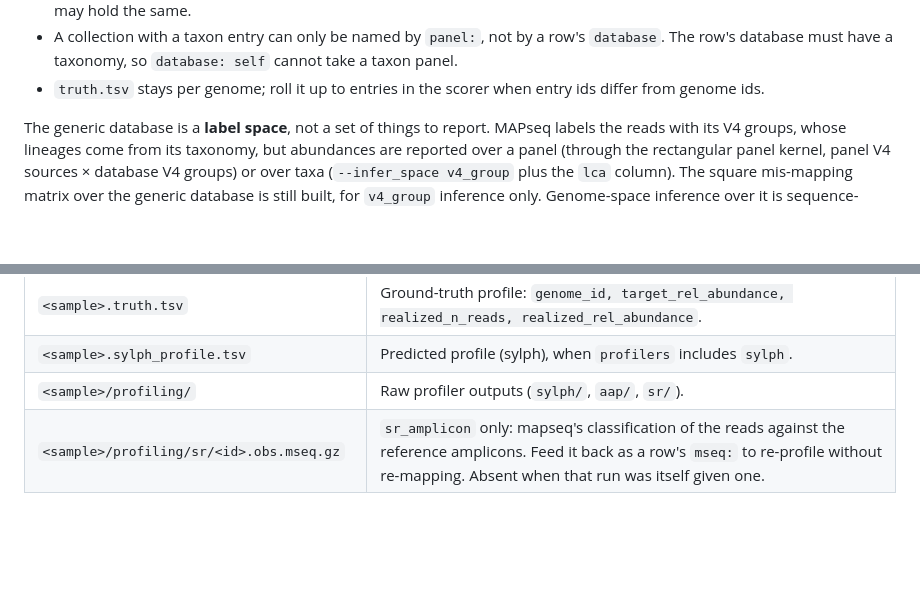
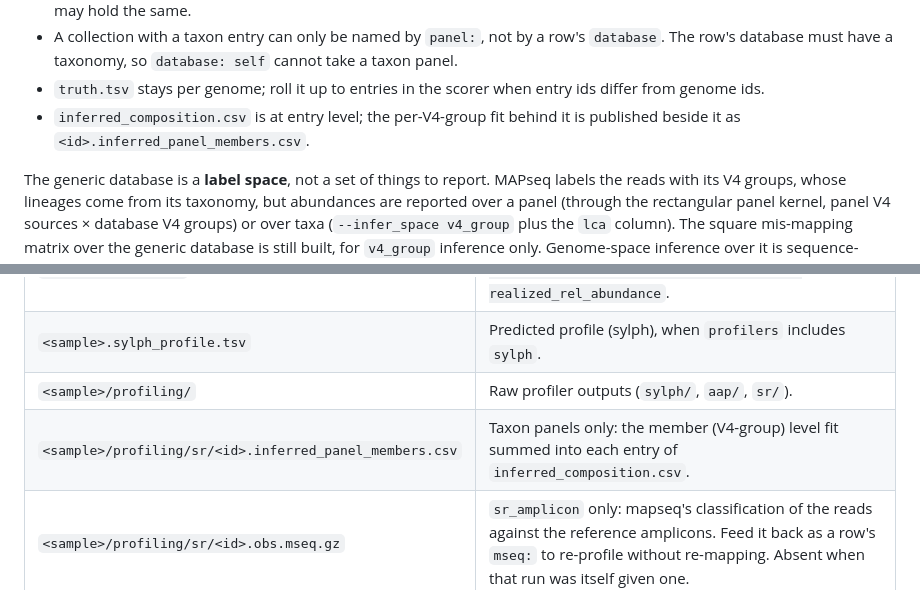
Before and after one commit to timrozday-mgnify/synthetic-metagenomic-benchmark-pipeline, a Markdown page: README.md, 2 parts joined by grey strips. Rendered like a GitHub page; blank space fills up the shorter version.

```diff
--- a/README.md
+++ b/README.md
@@ -570,6 +570,8 @@ databases:
   The row's database must have a taxonomy, so `database: self` cannot take a taxon panel.
 - `truth.tsv` stays per genome; roll it up to entries in the scorer when entry ids differ
   from genome ids.
+- `inferred_composition.csv` is at entry level; the per-V4-group fit behind it is published
+  beside it as `<id>.inferred_panel_members.csv`.
 
 The generic database is a **label space**, not a set of things to report. MAPseq labels
 the reads with its V4 groups, whose lineages come from its taxonomy, but abundances are
@@ -717,6 +719,7 @@ Published under `results/<sample>/`:
 | `<sample>.truth.tsv` | Ground-truth profile: `genome_id, target_rel_abundance, realized_n_reads, realized_rel_abundance`. |
 | `<sample>.sylph_profile.tsv` | Predicted profile (sylph), when `profilers` includes `sylph`. |
 | `<sample>/profiling/` | Raw profiler outputs (`sylph/`, `aap/`, `sr/`). |
+| `<sample>/profiling/sr/<id>.inferred_panel_members.csv` | Taxon panels only: the member (V4-group) level fit summed into each entry of `inferred_composition.csv`. |
 | `<sample>/profiling/sr/<id>.obs.mseq.gz` | `sr_amplicon` only: mapseq's classification of the reads against the reference amplicons. Feed it back as a row's `mseq:` to re-profile without re-mapping. Absent when that run was itself given one. |
 
 Built profiler databases (from a samplesheet `databases:` block) are published under
```
Also changed, not shown: docs/silva_taxon_panel_plan.md (added, +345 -0 lines).
